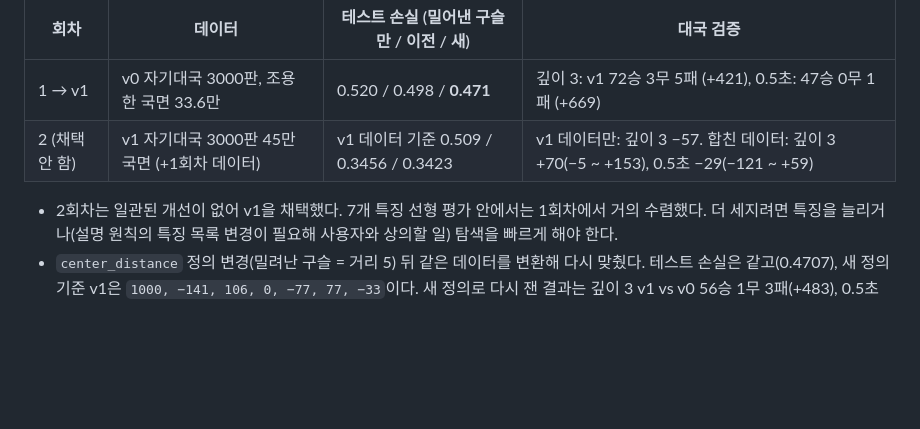
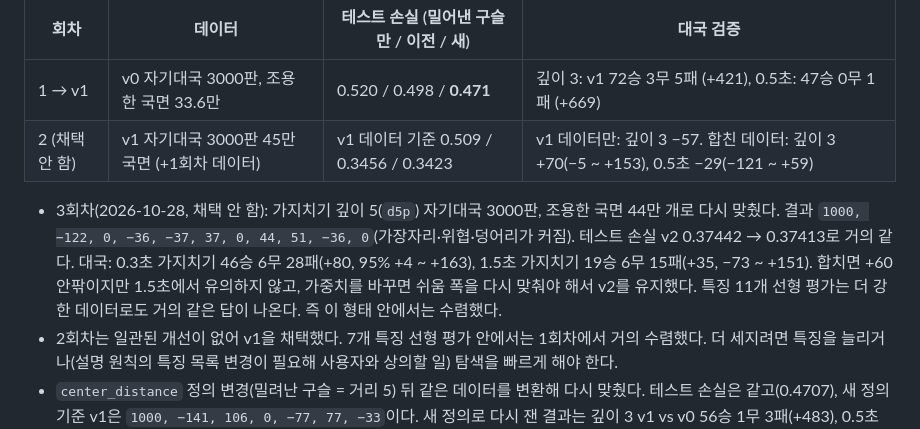
Before and after one commit to fishilyfishyfish/abalone-sisyphus, a Markdown page: CLAUDE.md, the part around the change. Rendered like a GitHub page; blank space fills up the shorter version.

Commit message:
CLAUDE.md: weight refit on depth-5 pruned self-play (not adopted, ~+35..+80)
Co-Authored-By: Claude Opus 5.5 <noreply@anthropic.com>
Claude-Session: https://claude.ai/code/session_011t96e7TfsHTefkz1CTeCha

```diff
--- a/CLAUDE.md
+++ b/CLAUDE.md
@@ -400,6 +400,7 @@ wasm-bindgen 버전은 `engine/Cargo.toml`에 `=0.2.129`로 고정하고, CI는
 | 1 → v1 | v0 자기대국 3000판, 조용한 국면 33.6만 | 0.520 / 0.498 / **0.471** | 깊이 3: v1 72승 3무 5패 (+421), 0.5초: 47승 0무 1패 (+669) |
 | 2 (채택 안 함) | v1 자기대국 3000판 45만 국면 (+1회차 데이터) | v1 데이터 기준 0.509 / 0.3456 / 0.3423 | v1 데이터만: 깊이 3 −57. 합친 데이터: 깊이 3 +70(−5 ~ +153), 0.5초 −29(−121 ~ +59) |
 
+- 3회차(2026-10-28, 채택 안 함): 가지치기 깊이 5(`d5p`) 자기대국 3000판, 조용한 국면 44만 개로 다시 맞췄다. 결과 `1000, −122, 0, −36, −37, 37, 0, 44, 51, −36, 0`(가장자리·위협·덩어리가 커짐). 테스트 손실 v2 0.37442 → 0.37413로 거의 같다. 대국: 0.3초 가지치기 46승 6무 28패(+80, 95% +4 ~ +163), 1.5초 가지치기 19승 6무 15패(+35, −73 ~ +151). 합치면 +60 안팎이지만 1.5초에서 유의하지 않고, 가중치를 바꾸면 쉬움 폭을 다시 맞춰야 해서 v2를 유지했다. 특징 11개 선형 평가는 더 강한 데이터로도 거의 같은 답이 나온다. 즉 이 형태 안에서는 수렴했다.
 - 2회차는 일관된 개선이 없어 v1을 채택했다. 7개 특징 선형 평가 안에서는 1회차에서 거의 수렴했다. 더 세지려면 특징을 늘리거나(설명 원칙의 특징 목록 변경이 필요해 사용자와 상의할 일) 탐색을 빠르게 해야 한다.
 - `center_distance` 정의 변경(밀려난 구슬 = 거리 5) 뒤 같은 데이터를 변환해 다시 맞췄다. 테스트 손실은 같고(0.4707), 새 정의 기준 v1은 `1000, −141, 106, 0, −77, 77, −33`이다. 새 정의로 다시 잰 결과는 깊이 3 v1 vs v0 56승 1무 3패(+483), 0.5초 38승 0무 2패(+512)다.
 - v1 자기대국은 v0보다 길고(깊이 3 평균 122 → 164~172수) 수 제한까지 가는 판이 많다. 서로 진형을 지키는 쪽으로 바뀌었다.
```
